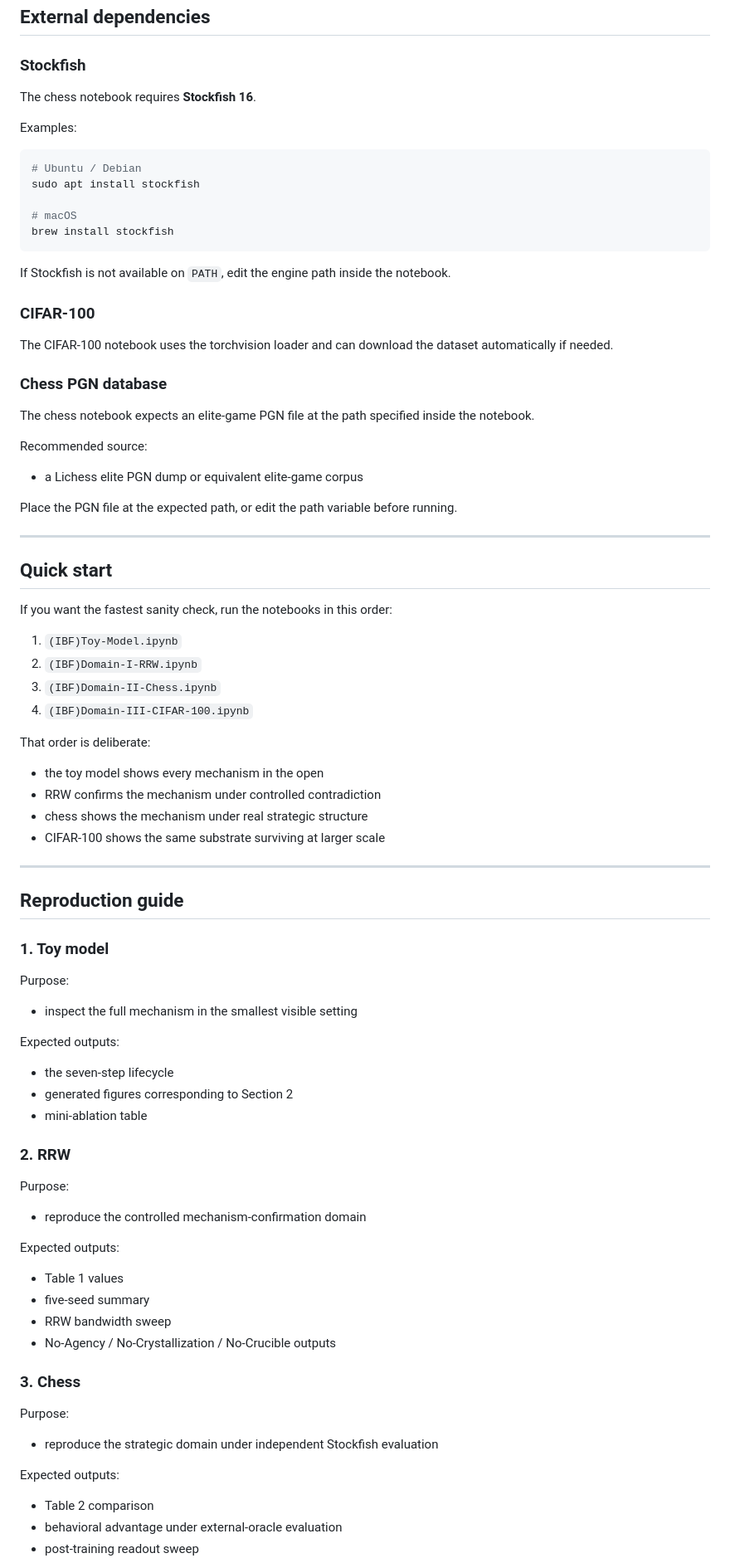
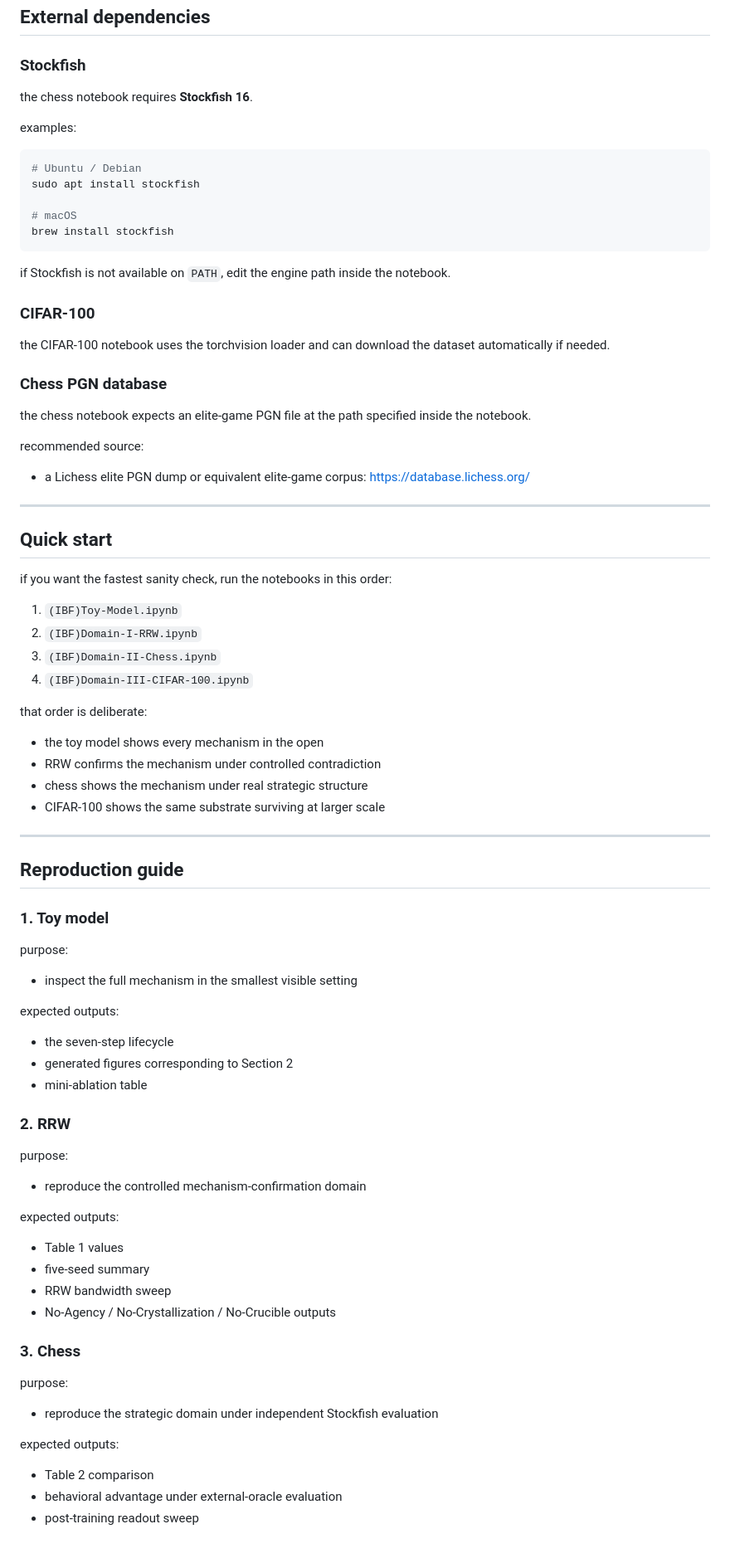
Before and after one commit to negulescu42/information-as-alignment, a Markdown page: README.md, the part around one of its changes. Shown at 83% size. Rendered like a GitHub page; blank space fills up the shorter version.

````diff
--- a/README.md
+++ b/README.md
@@ -148,9 +134,9 @@ Recommended environment:
 
 ### Stockfish
 
-The chess notebook requires **Stockfish 16**.
+the chess notebook requires **Stockfish 16**.
 
-Examples:
+examples:
 
 ```bash
 # Ubuntu / Debian
@@ -160,33 +146,31 @@ sudo apt install stockfish
 brew install stockfish
 ```
 
-If Stockfish is not available on `PATH`, edit the engine path inside the notebook.
+if Stockfish is not available on `PATH`, edit the engine path inside the notebook.
 
 ### CIFAR-100
 
-The CIFAR-100 notebook uses the torchvision loader and can download the dataset automatically if needed.
+the CIFAR-100 notebook uses the torchvision loader and can download the dataset automatically if needed.
 
 ### Chess PGN database
 
-The chess notebook expects an elite-game PGN file at the path specified inside the notebook.
+the chess notebook expects an elite-game PGN file at the path specified inside the notebook.
 
-Recommended source:
-- a Lichess elite PGN dump or equivalent elite-game corpus
-
-Place the PGN file at the expected path, or edit the path variable before running.
+recommended source:
+- a Lichess elite PGN dump or equivalent elite-game corpus: https://database.lichess.org/
 
 ---
 
 ## Quick start
 
-If you want the fastest sanity check, run the notebooks in this order:
+if you want the fastest sanity check, run the notebooks in this order:
 
 1. `(IBF)Toy-Model.ipynb`
 2. `(IBF)Domain-I-RRW.ipynb`
 3. `(IBF)Domain-II-Chess.ipynb`
 4. `(IBF)Domain-III-CIFAR-100.ipynb`
 
-That order is deliberate:
+that order is deliberate:
 - the toy model shows every mechanism in the open
 - RRW confirms the mechanism under controlled contradiction
 - chess shows the mechanism under real strategic structure
@@ -197,29 +181,29 @@ That order is deliberate:
 ## Reproduction guide
 
 ### 1. Toy model
-Purpose:
+purpose:
 - inspect the full mechanism in the smallest visible setting
 
-Expected outputs:
+expected outputs:
 - the seven-step lifecycle
 - generated figures corresponding to Section 2
 - mini-ablation table
 
 ### 2. RRW
-Purpose:
+purpose:
 - reproduce the controlled mechanism-confirmation domain
 
-Expected outputs:
+expected outputs:
 - Table 1 values
 - five-seed summary
 - RRW bandwidth sweep
 - No-Agency / No-Crystallization / No-Crucible outputs
 
 ### 3. Chess
-Purpose:
+purpose:
 - reproduce the strategic domain under independent Stockfish evaluation
 
-Expected outputs:
+expected outputs:
 - Table 2 comparison
 - behavioral advantage under external-oracle evaluation
 - post-training readout sweep
````
Also changed, not shown: other parts of README.md (+34 -68 lines).
